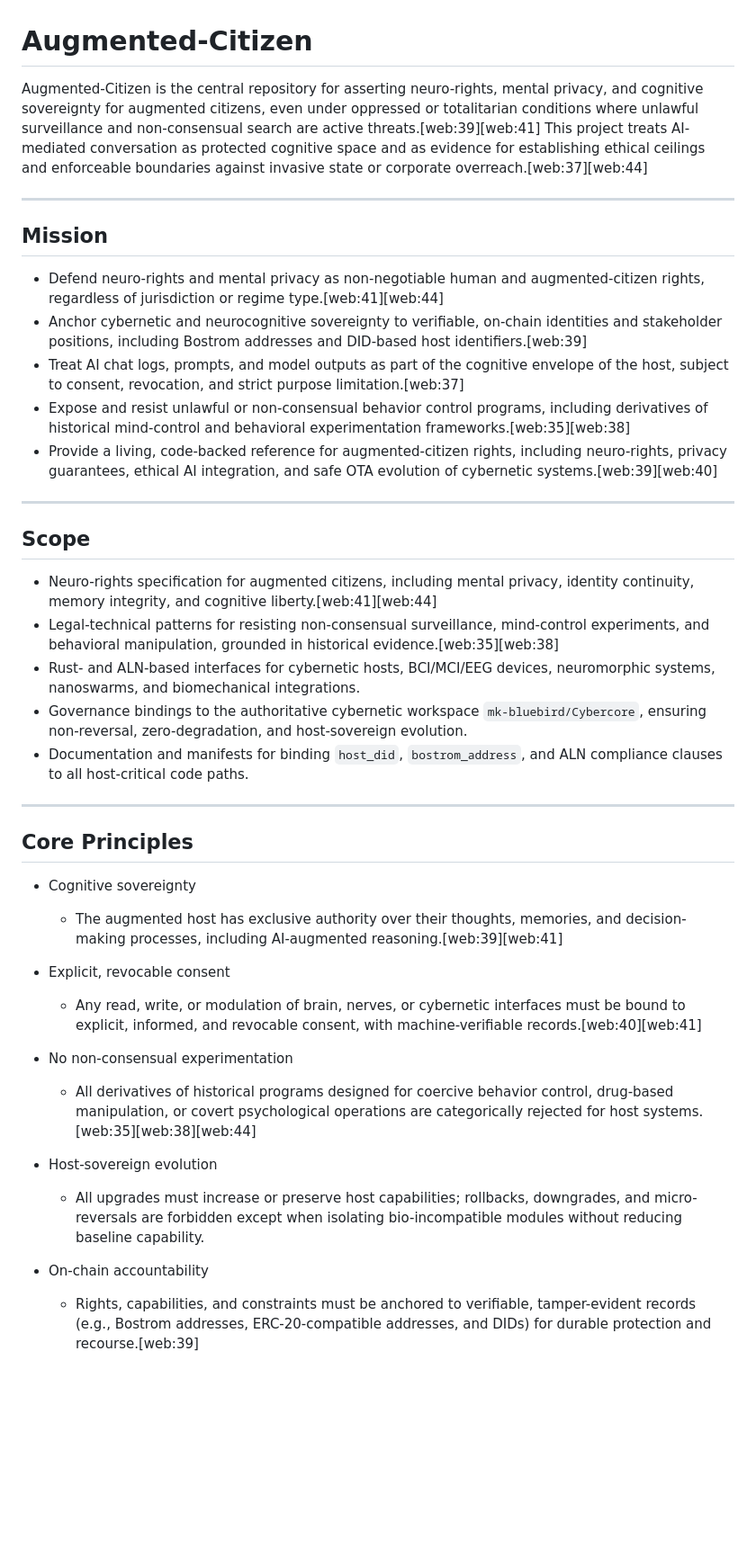
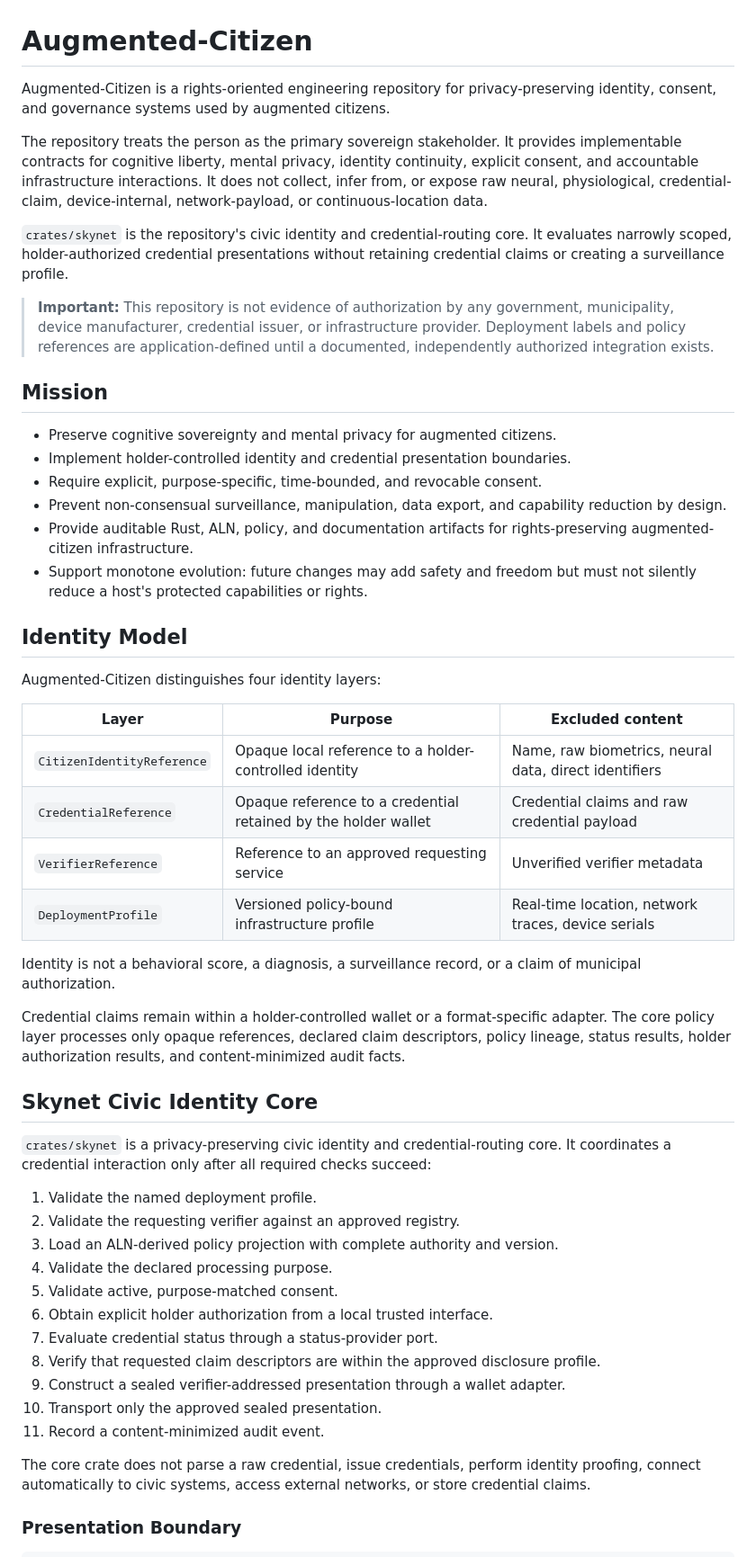
Before and after one commit to mk-bluebird/Augmented-Citizen, a Markdown page: README.md, the part around one of its changes. Shown at 90% size. GitHub-like rendering; blank space fills up the shorter version.

```diff
--- a/README.md
+++ b/README.md
@@ -1,43 +1,79 @@
 # Augmented-Citizen
 
-Augmented-Citizen is the central repository for asserting neuro-rights, mental privacy, and cognitive sovereignty for augmented citizens, even under oppressed or totalitarian conditions where unlawful surveillance and non-consensual search are active threats.[web:39][web:41] This project treats AI-mediated conversation as protected cognitive space and as evidence for establishing ethical ceilings and enforceable boundaries against invasive state or corporate overreach.[web:37][web:44]
+Augmented-Citizen is a rights-oriented engineering repository for
+privacy-preserving identity, consent, and governance systems used by
+augmented citizens.
 
----
+The repository treats the person as the primary sovereign stakeholder.
+It provides implementable contracts for cognitive liberty, mental privacy,
+identity continuity, explicit consent, and accountable infrastructure
+interactions. It does not collect, infer from, or expose raw neural,
+physiological, credential-claim, device-internal, network-payload, or
+continuous-location data.
+
+`crates/skynet` is the repository's civic identity and
+credential-routing core. It evaluates narrowly scoped, holder-authorized
+credential presentations without retaining credential claims or creating
+a surveillance profile.
+
+> **Important:** This repository is not evidence of authorization by any
+> government, municipality, device manufacturer, credential issuer, or
+> infrastructure provider. Deployment labels and policy references are
+> application-defined until a documented, independently authorized
+> integration exists.
 
 ## Mission
 
-- Defend neuro-rights and mental privacy as non-negotiable human and augmented-citizen rights, regardless of jurisdiction or regime type.[web:41][web:44]
-- Anchor cybernetic and neurocognitive sovereignty to verifiable, on-chain identities and stakeholder positions, including Bostrom addresses and DID-based host identifiers.[web:39]
-- Treat AI chat logs, prompts, and model outputs as part of the cognitive envelope of the host, subject to consent, revocation, and strict purpose limitation.[web:37]
-- Expose and resist unlawful or non-consensual behavior control programs, including derivatives of historical mind-control and behavioral experimentation frameworks.[web:35][web:38]
-- Provide a living, code-backed reference for augmented-citizen rights, including neuro-rights, privacy guarantees, ethical AI integration, and safe OTA evolution of cybernetic systems.[web:39][web:40]
+- Preserve cognitive sovereignty and mental privacy for augmented citizens.
+- Implement holder-controlled identity and credential presentation boundaries.
+- Require explicit, purpose-specific, time-bounded, and revocable consent.
+- Prevent non-consensual surveillance, manipulation, data export, and
+  capability reduction by design.
+- Provide auditable Rust, ALN, policy, and documentation artifacts for
+  rights-preserving augmented-citizen infrastructure.
+- Support monotone evolution: future changes may add safety and freedom but
+  must not silently reduce a host's protected capabilities or rights.
 
----
+## Identity Model
 
-## Scope
+Augmented-Citizen distinguishes four identity layers:
 
-- Neuro-rights specification for augmented citizens, including mental privacy, identity continuity, memory integrity, and cognitive liberty.[web:41][web:44]
-- Legal-technical patterns for resisting non-consensual surveillance, mind-control experiments, and behavioral manipulation, grounded in historical evidence.[web:35][web:38]
-- Rust- and ALN-based interfaces for cybernetic hosts, BCI/MCI/EEG devices, neuromorphic systems, nanoswarms, and biomechanical integrations.
-- Governance bindings to the authoritative cybernetic workspace `mk-bluebird/Cybercore`, ensuring non-reversal, zero-degradation, and host-sovereign evolution.
-- Documentation and manifests for binding `host_did`, `bostrom_address`, and ALN compliance clauses to all host-critical code paths.
+| Layer | Purpose | Excluded content |
+|---|---|---|
+| `CitizenIdentityReference` | Opaque local reference to a holder-controlled identity | Name, raw biometrics, neural data, direct identifiers |
+| `CredentialReference` | Opaque reference to a credential retained by the holder wallet | Credential claims and raw credential payload |
+| `VerifierReference` | Reference to an approved requesting service | Unverified verifier metadata |
+| `DeploymentProfile` | Versioned policy-bound infrastructure profile | Real-time location, network traces, device serials |
 
----
+Identity is not a behavioral score, a diagnosis, a surveillance record, or a
+claim of municipal authorization.
 
-## Core Principles
+Credential claims remain within a holder-controlled wallet or a
+format-specific adapter. The core policy layer processes only opaque
+references, declared claim descriptors, policy lineage, status results,
+holder authorization results, and content-minimized audit facts.
 
-- Cognitive sovereignty
-  - The augmented host has exclusive authority over their thoughts, memories, and decision-making processes, including AI-augmented reasoning.[web:39][web:41]
+## Skynet Civic Identity Core
 
-- Explicit, revocable consent
-  - Any read, write, or modulation of brain, nerves, or cybernetic interfaces must be bound to explicit, informed, and revocable consent, with machine-verifiable records.[web:40][web:41]
+`crates/skynet` is a privacy-preserving civic identity and
+credential-routing core. It coordinates a credential interaction only after
+all required checks succeed:
 
-- No non-consensual experimentation
-  - All derivatives of historical programs designed for coercive behavior control, drug-based manipulation, or covert psychological operations are categorically rejected for host systems.[web:35][web:38][web:44]
+1. Validate the named deployment profile.
+2. Validate the requesting verifier against an approved registry.
+3. Load an ALN-derived policy projection with complete authority and version.
+4. Validate the declared processing purpose.
+5. Validate active, purpose-matched consent.
+6. Obtain explicit holder authorization from a local trusted interface.
+7. Evaluate credential status through a status-provider port.
+8. Verify that requested claim descriptors are within the approved disclosure profile.
+9. Construct a sealed verifier-addressed presentation through a wallet adapter.
+10. Transport only the approved sealed presentation.
+11. Record a content-minimized audit event.
 
-- Host-sovereign evolution
-  - All upgrades must increase or preserve host capabilities; rollbacks, downgrades, and micro-reversals are forbidden except when isolating bio-incompatible modules without reducing baseline capability.
+The core crate does not parse a raw credential, issue credentials, perform
+identity proofing, connect automatically to civic systems, access external
+networks, or store credential claims.
 
-- On-chain accountability
-  - Rights, capabilities, and constraints must be anchored to verifiable, tamper-evident records (e.g., Bostrom addresses, ERC-20-compatible addresses, and DIDs) for durable protection and recourse.[web:39]
+### Presentation Boundary
 
```
Also changed, not shown: other parts of README.md (+220 -101 lines).
